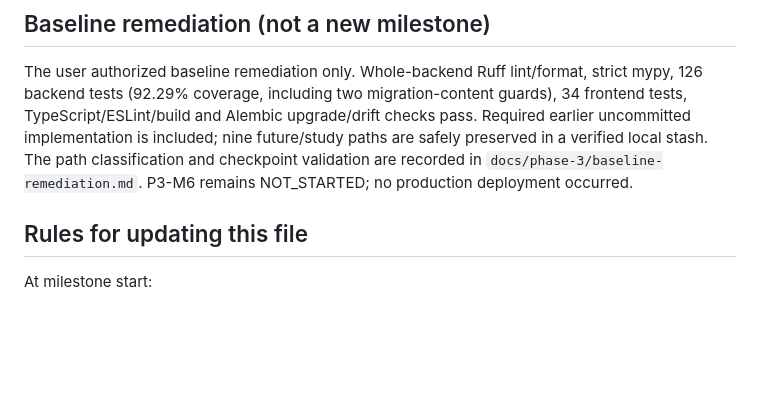
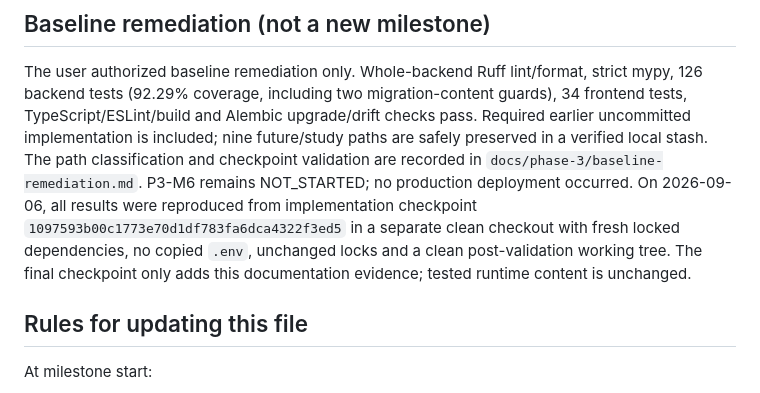
Before and after one commit to malik-halimeh/Tawzeevo, a Markdown page: 03_IMPLEMENTATION_STATUS.md, the part around the change. Drawn GitHub-style; blank space fills up the shorter version.

```diff
--- a/03_IMPLEMENTATION_STATUS.md
+++ b/03_IMPLEMENTATION_STATUS.md
@@ -67,6 +67,10 @@ TypeScript/ESLint/build and Alembic upgrade/drift checks pass. Required earlier
 implementation is included; nine future/study paths are safely preserved in a verified local stash.
 The path classification and checkpoint validation are recorded in
 `docs/phase-3/baseline-remediation.md`. P3-M6 remains NOT_STARTED; no production deployment occurred.
+On 2026-09-06, all results were reproduced from implementation checkpoint
+`1097593b00c1773e70d1df783fa6dca4322f3ed5` in a separate clean checkout with fresh locked
+dependencies, no copied `.env`, unchanged locks and a clean post-validation working tree.
+The final checkpoint only adds this documentation evidence; tested runtime content is unchanged.
 
 ## Rules for updating this file
 
```
Also changed, not shown: RUN_TESTS.md (+8 -0 lines), docs/phase-3/baseline-remediation.md (+56 -1 lines).
